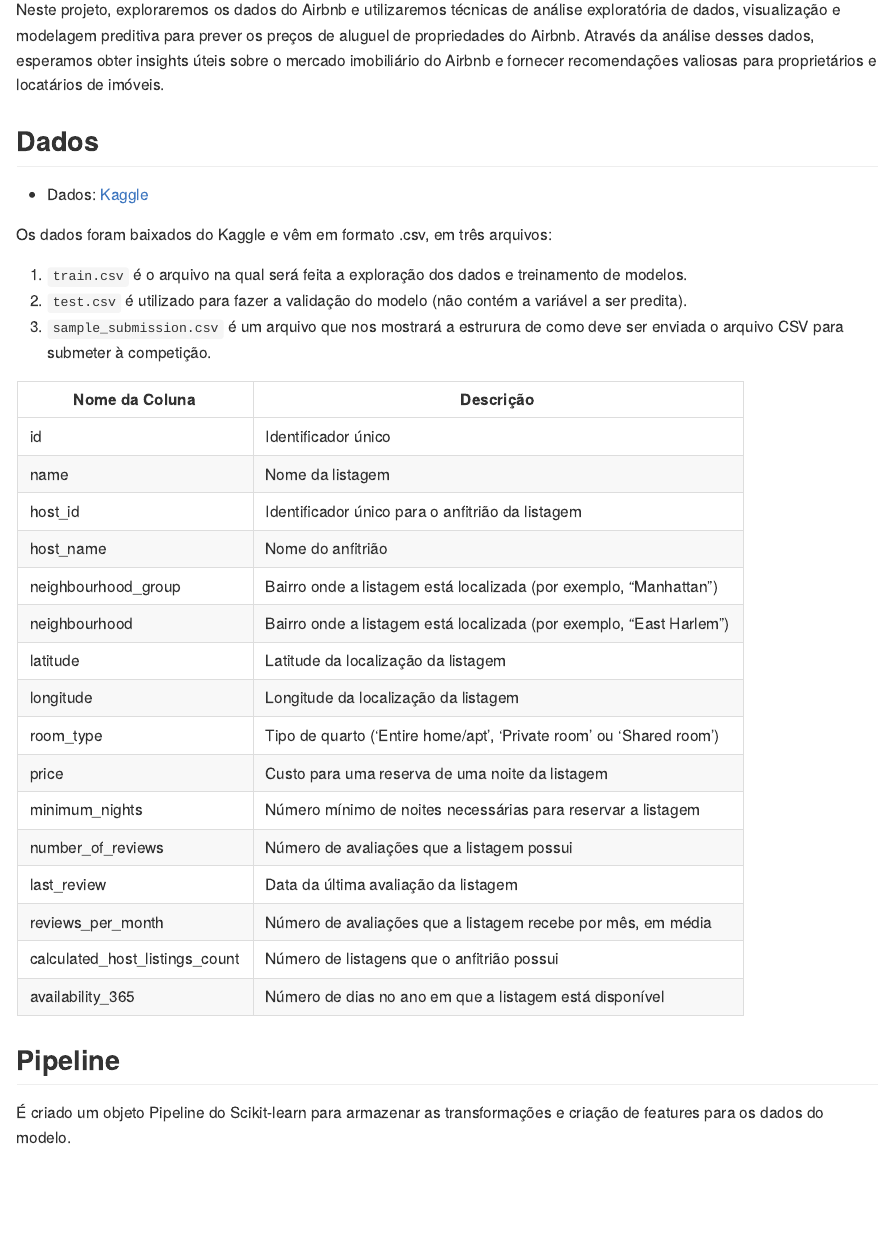
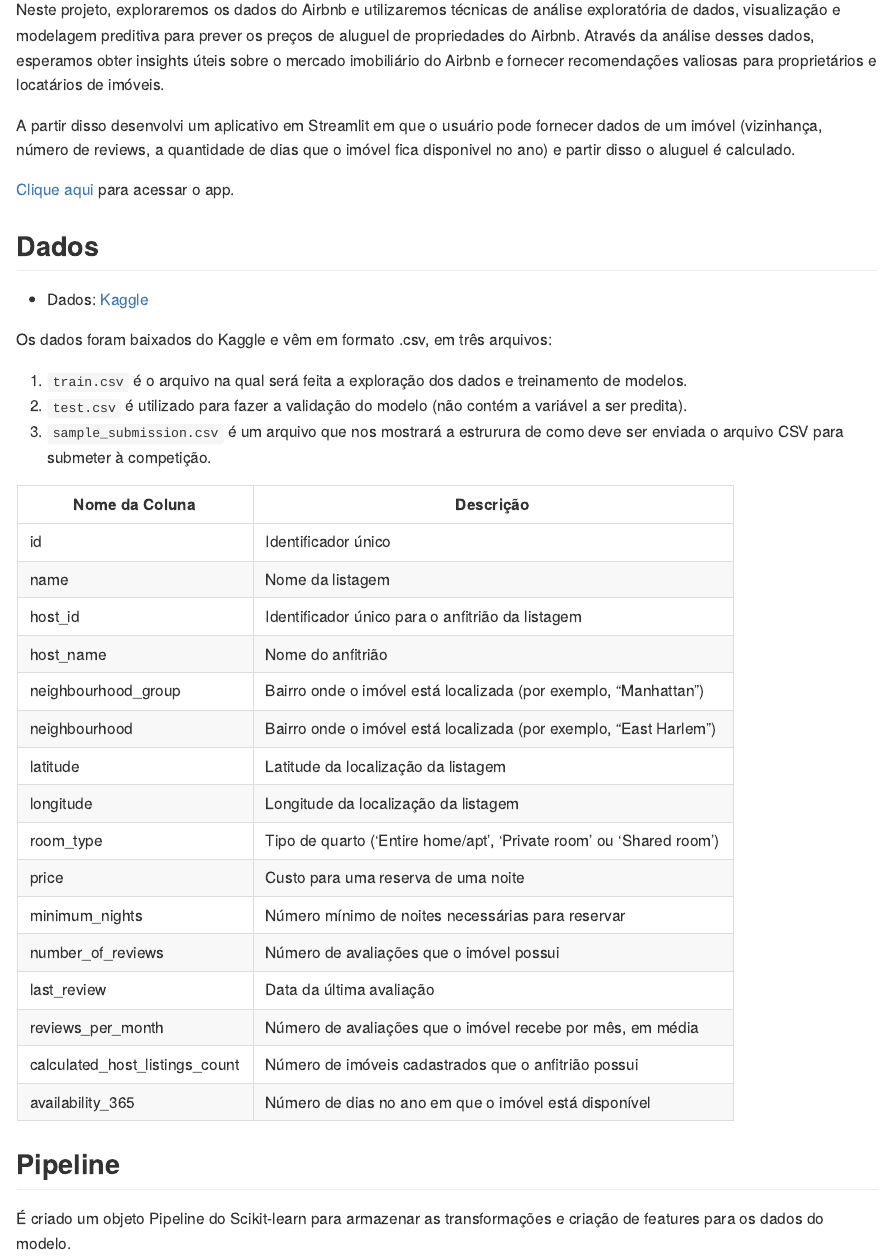
Before and after one commit to RodrigoFP51/nyc_airbnb_prices, an R Markdown document (README.Rmd): the page in a window 1100 px wide, from 910 px down. The pictures show the output file README.md that the author committed with the source, drawn offline in the style of GitHub.

Commit message:
readme atualizado

```diff
--- a/README.Rmd
+++ b/README.Rmd
@@ -21,6 +21,11 @@ A ciência de dados pode ser aplicada ao mercado imobiliário do Airbnb para pre
 
 Neste projeto, exploraremos os dados do Airbnb e utilizaremos técnicas de análise exploratória de dados, visualização e modelagem preditiva para prever os preços de aluguel de propriedades do Airbnb. Através da análise desses dados, esperamos obter insights úteis sobre o mercado imobiliário do Airbnb e fornecer recomendações valiosas para proprietários e locatários de imóveis.
 
+A partir disso desenvolvi um aplicativo em Streamlit em que o usuário pode fornecer dados de um imóvel (vizinhança, número de reviews, a quantidade de dias que o imóvel fica disponivel no ano)
+e partir disso o aluguel é calculado.
+
+[Clique aqui](https://nycairbnbapp.streamlit.app/) para acessar o app.
+
 ## Dados
 
 - Dados: [Kaggle](https://www.kaggle.com/c/sliced-s01e05-WXx7h8/data)
@@ -36,18 +41,18 @@ Os dados foram baixados do Kaggle e vêm em formato .csv, em três arquivos:
 | name                                        | Nome da listagem
 | host_id                                     | Identificador único para o anfitrião da listagem
 | host_name                                   | Nome do anfitrião
-| neighbourhood_group                         | Bairro onde a listagem está localizada (por exemplo, "Manhattan")
-| neighbourhood                               | Bairro onde a listagem está localizada (por exemplo, "East Harlem")
+| neighbourhood_group                         | Bairro onde o imóvel está localizada (por exemplo, "Manhattan")
+| neighbourhood                               | Bairro onde o imóvel está localizada (por exemplo, "East Harlem")
 | latitude                                    | Latitude da localização da listagem
 | longitude                                   | Longitude da localização da listagem
 | room_type                                   | Tipo de quarto ('Entire home/apt', 'Private room' ou 'Shared room')
-| price                                       | Custo para uma reserva de uma noite da listagem
-| minimum_nights                              | Número mínimo de noites necessárias para reservar a listagem
-| number_of_reviews                           | Número de avaliações que a listagem possui
-| last_review                                 | Data da última avaliação da listagem
-| reviews_per_month                           | Número de avaliações que a listagem recebe por mês, em média
-| calculated_host_listings_count              | Número de listagens que o anfitrião possui
-| availability_365                            | Número de dias no ano em que a listagem está disponível
+| price                                       | Custo para uma reserva de uma noite
+| minimum_nights                              | Número mínimo de noites necessárias para reservar
+| number_of_reviews                           | Número de avaliações que o imóvel possui
+| last_review                                 | Data da última avaliação
+| reviews_per_month                           | Número de avaliações que o imóvel recebe por mês, em média
+| calculated_host_listings_count              | Número de imóveis cadastrados que o anfitrião possui
+| availability_365                            | Número de dias no ano em que o imóvel está disponível
 
 
 ## Pipeline
```
Also changed, not shown: README.md.
